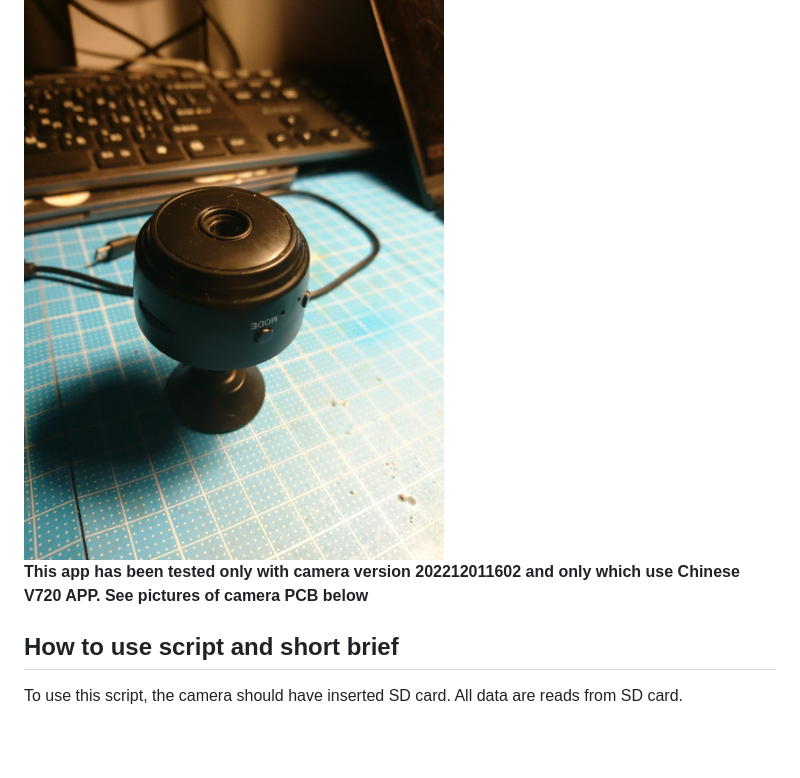
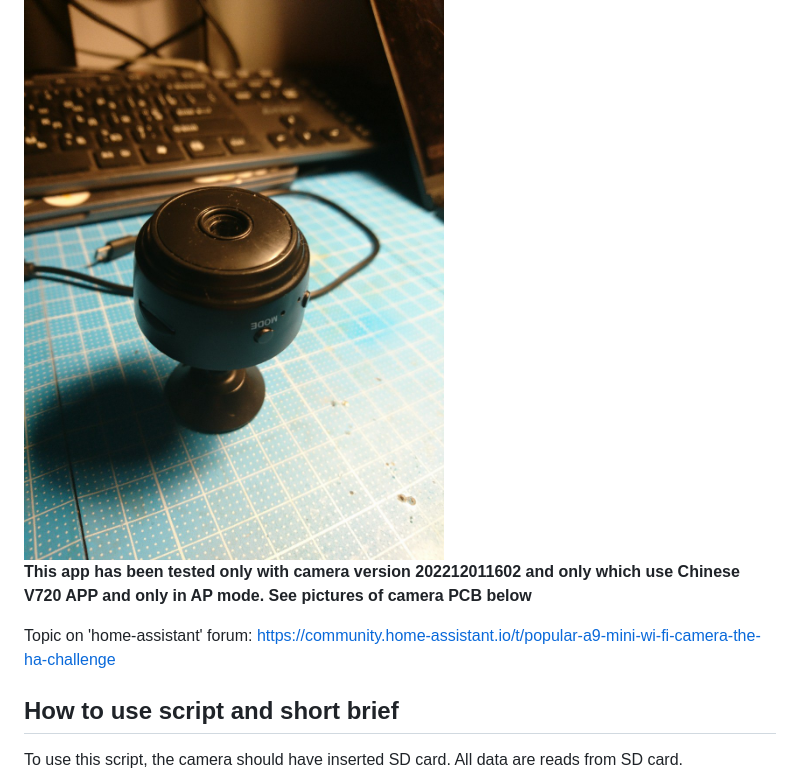
Before and after one commit to intx82/a9-v720, a Markdown page: readme.md, the part around the change. GitHub-like rendering; blank space fills up the shorter version.

Commit message:
add link to home-assistant forum

```diff
--- a/readme.md
+++ b/readme.md
@@ -2,7 +2,9 @@
 
 <img src="https://raw.githubusercontent.com/intx82/a9-v720/master/img/0.jpg" width=480px/>
 
-**This app has been tested only with camera version 202212011602 and only which use Chinese V720 APP. See pictures of camera PCB below**
+**This app has been tested only with camera version 202212011602 and only which use Chinese V720 APP and only in AP mode. See pictures of camera PCB below**
+
+Topic on 'home-assistant' forum: <a href="https://community.home-assistant.io/t/popular-a9-mini-wi-fi-camera-the-ha-challenge">https://community.home-assistant.io/t/popular-a9-mini-wi-fi-camera-the-ha-challenge</a>
 
 ## How to use script and short brief
 
```
